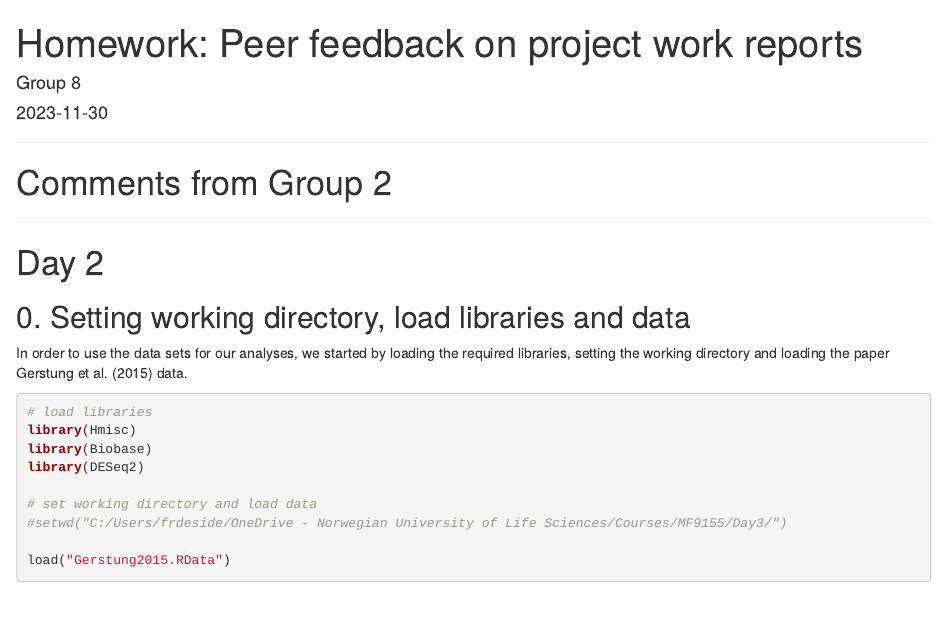
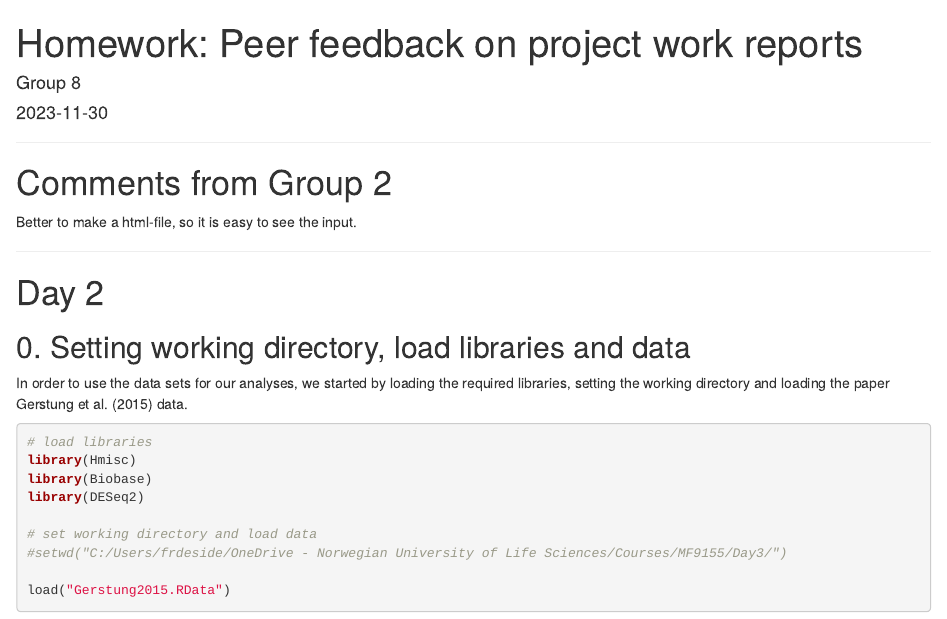
Before and after one commit to julieaaj/MF9155, an R Markdown document (peer_review/Group 8_Homework_Peer feedback on project work reports_FeedbackGroup2.Rmd): the page in a window 1100 px wide, from its top. Rendered offline with R 4.5, knitr and Pandoc, with nearby package versions; some code elsewhere in the file could not run offline.

Commit message:
Update Group 8_Homework_Peer feedback on project work reports_FeedbackGroup2.Rmd

```diff
--- a/peer_review/Group 8_Homework_Peer feedback on project work reports_FeedbackGroup2.Rmd
+++ b/peer_review/Group 8_Homework_Peer feedback on project work reports_FeedbackGroup2.Rmd
@@ -14,7 +14,7 @@ knitr::opts_chunk$set(message=FALSE, warning=FALSE, echo=TRUE, fig.align="center
 ***
 
 # Comments from Group 2
-
+Better to make a html-file, so it is easy to see the input.
 
 ***
 
```
